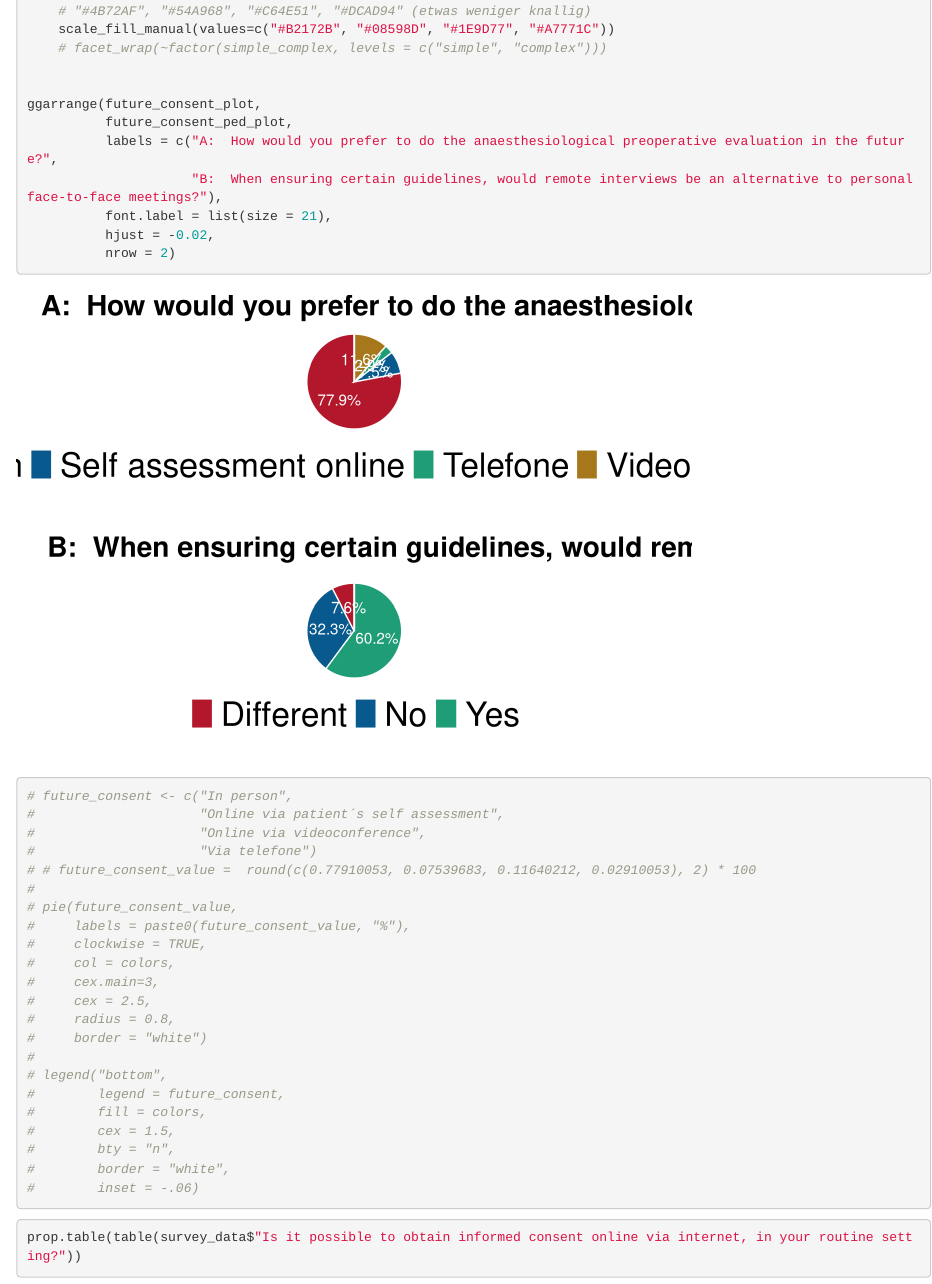
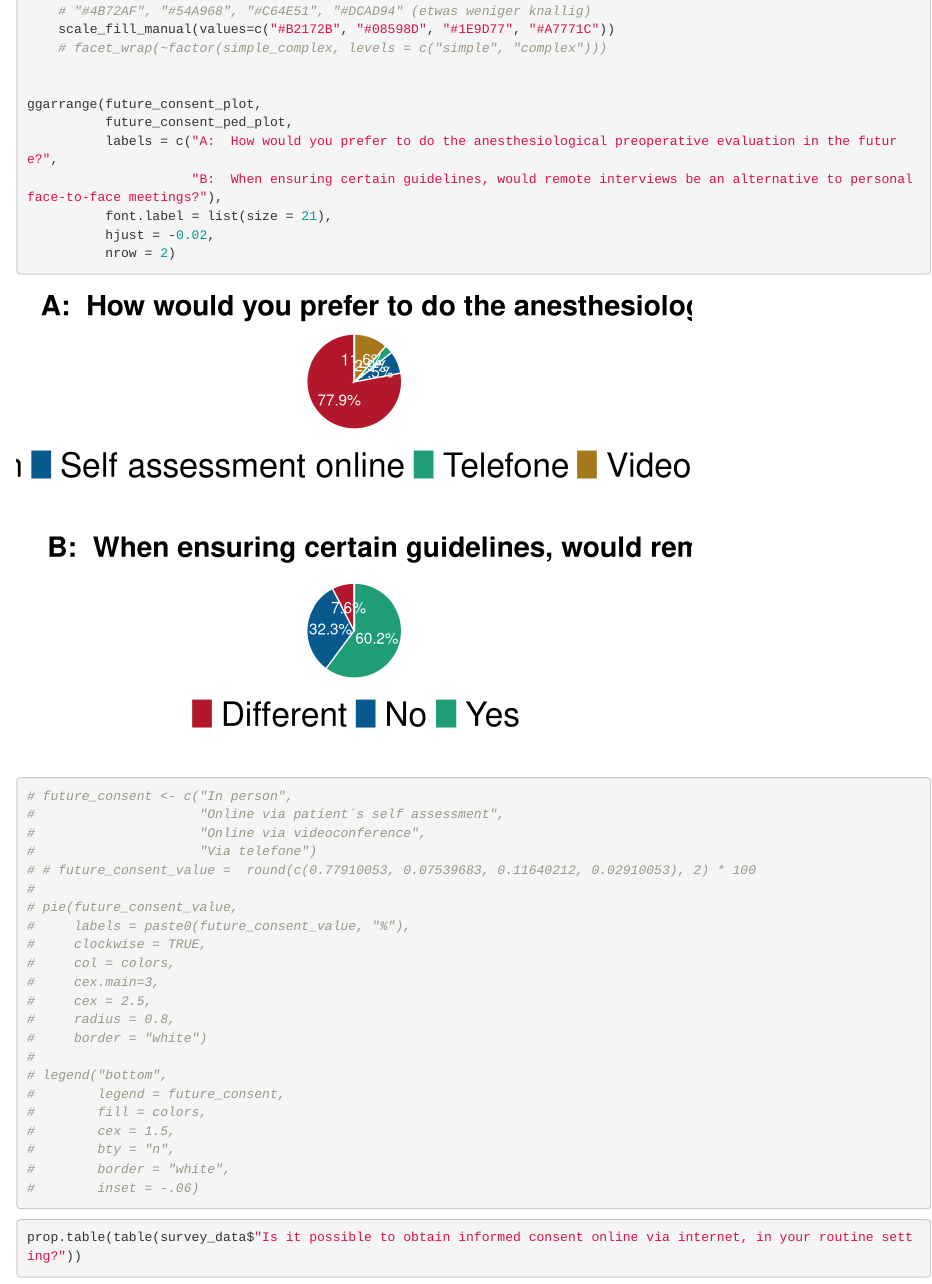
Before and after one commit to GrigorijSchleifer/ESAIC-informed-consent-survey, an R Markdown document (analysis-and-visualisation.Rmd): the page in a window 1100 px wide, from 13430 px down. Rendered offline with R 4.5, knitr and Pandoc, with nearby package versions; some code elsewhere in the file could not run offline; common packages that the code uses without loading them are loaded.

Commit message:
another typo futures dilemma figure

```diff
--- a/analysis-and-visualisation.Rmd
+++ b/analysis-and-visualisation.Rmd
@@ -499,7 +499,7 @@ future_consent_ped_plot <- future_consent_ped %>%
 
 ggarrange(future_consent_plot,
           future_consent_ped_plot,
-          labels = c("A:  How would you prefer to do the anaesthesiological preoperative evaluation in the future?",
+          labels = c("A:  How would you prefer to do the anesthesiological preoperative evaluation in the future?",
                      "B:  When ensuring certain guidelines, would remote interviews be an alternative to personal face-to-face meetings?"),
           font.label = list(size = 21),
           hjust = -0.02,
```
Also changed, not shown: Images/futures_dilemma.png.
